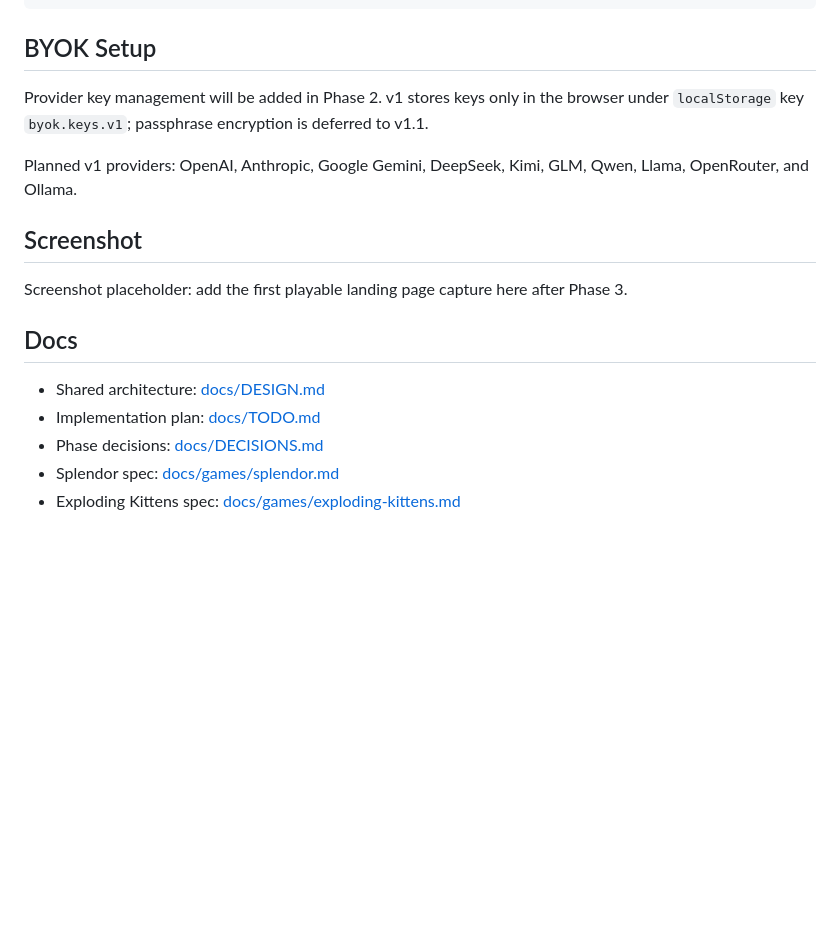
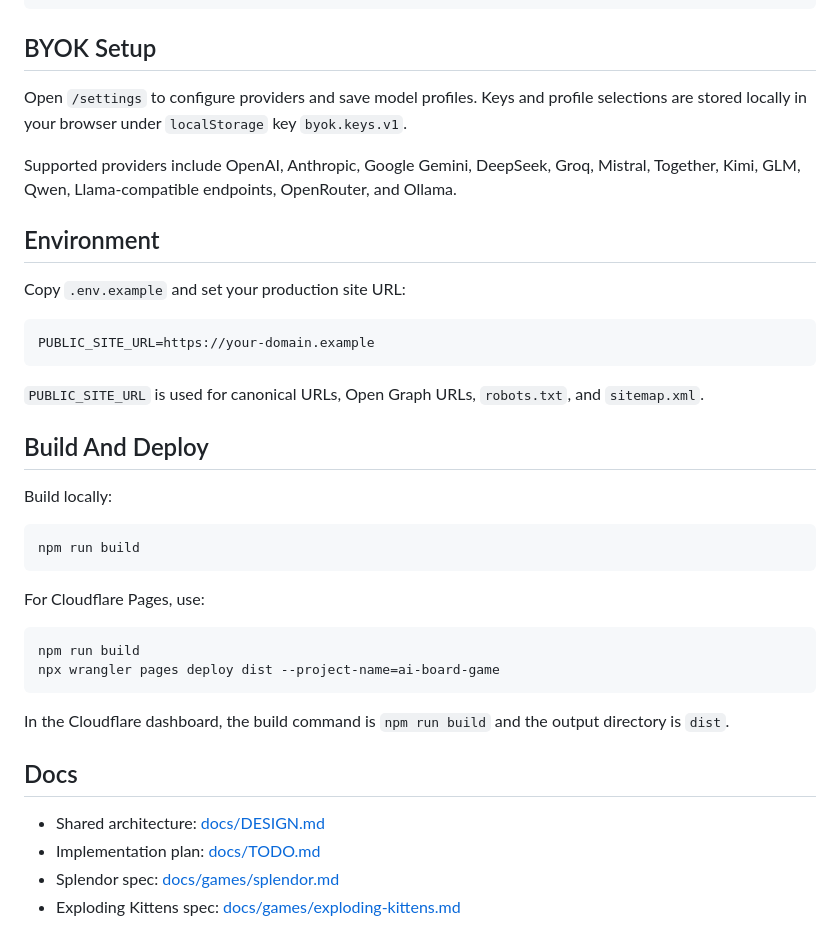
Before and after one commit to cwtf/ai-board-game, a Markdown page: README.md, the part around the change printed below. GitHub-like rendering; blank space fills up the shorter version.

````diff
--- a/README.md
+++ b/README.md
@@ -22,18 +51,40 @@ npm run build
 
 ## BYOK Setup
 
-Provider key management will be added in Phase 2. v1 stores keys only in the browser under `localStorage` key `byok.keys.v1`; passphrase encryption is deferred to v1.1.
+Open `/settings` to configure providers and save model profiles. Keys and profile selections are stored locally in your browser under `localStorage` key `byok.keys.v1`.
 
-Planned v1 providers: OpenAI, Anthropic, Google Gemini, DeepSeek, Kimi, GLM, Qwen, Llama, OpenRouter, and Ollama.
+Supported providers include OpenAI, Anthropic, Google Gemini, DeepSeek, Groq, Mistral, Together, Kimi, GLM, Qwen, Llama-compatible endpoints, OpenRouter, and Ollama.
 
-## Screenshot
+## Environment
 
-Screenshot placeholder: add the first playable landing page capture here after Phase 3.
+Copy `.env.example` and set your production site URL:
+
+```sh
+PUBLIC_SITE_URL=https://your-domain.example
+```
+
+`PUBLIC_SITE_URL` is used for canonical URLs, Open Graph URLs, `robots.txt`, and `sitemap.xml`.
+
+## Build And Deploy
+
+Build locally:
+
+```sh
+npm run build
+```
+
+For Cloudflare Pages, use:
+
+```sh
+npm run build
+npx wrangler pages deploy dist --project-name=ai-board-game
+```
+
+In the Cloudflare dashboard, the build command is `npm run build` and the output directory is `dist`.
 
 ## Docs
 
 - Shared architecture: [docs/DESIGN.md](docs/DESIGN.md)
 - Implementation plan: [docs/TODO.md](docs/TODO.md)
-- Phase decisions: [docs/DECISIONS.md](docs/DECISIONS.md)
 - Splendor spec: [docs/games/splendor.md](docs/games/splendor.md)
 - Exploding Kittens spec: [docs/games/exploding-kittens.md](docs/games/exploding-kittens.md)
````
Also changed, not shown: other parts of README.md (+30 -1 lines), public/screenshots/secret-hitler.png (added), 1 other file.
